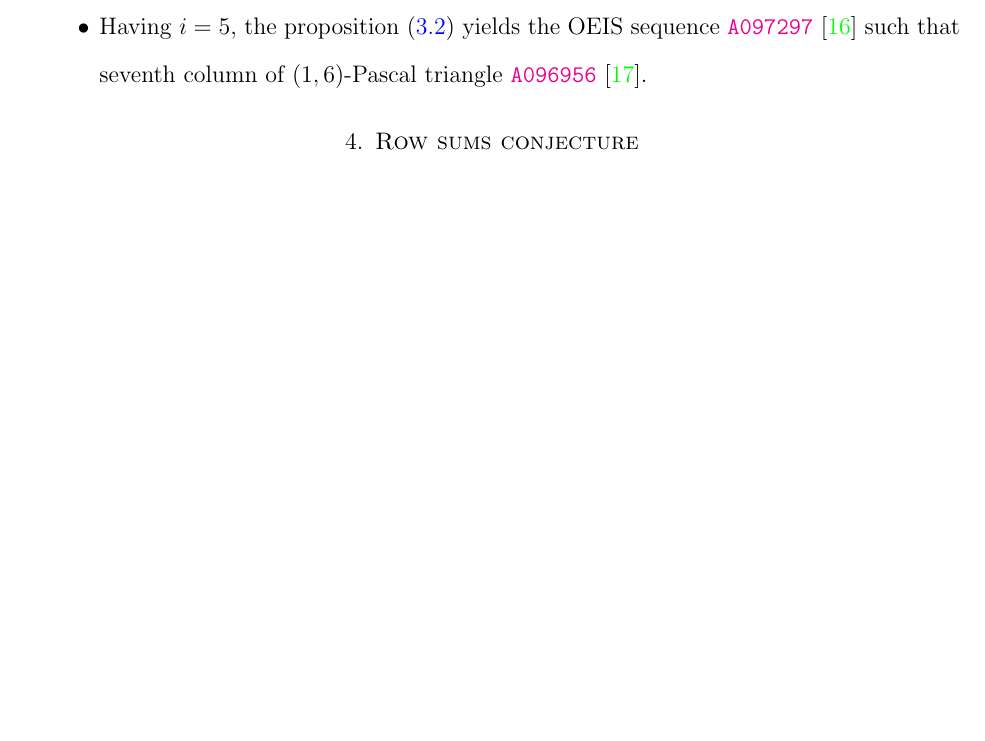
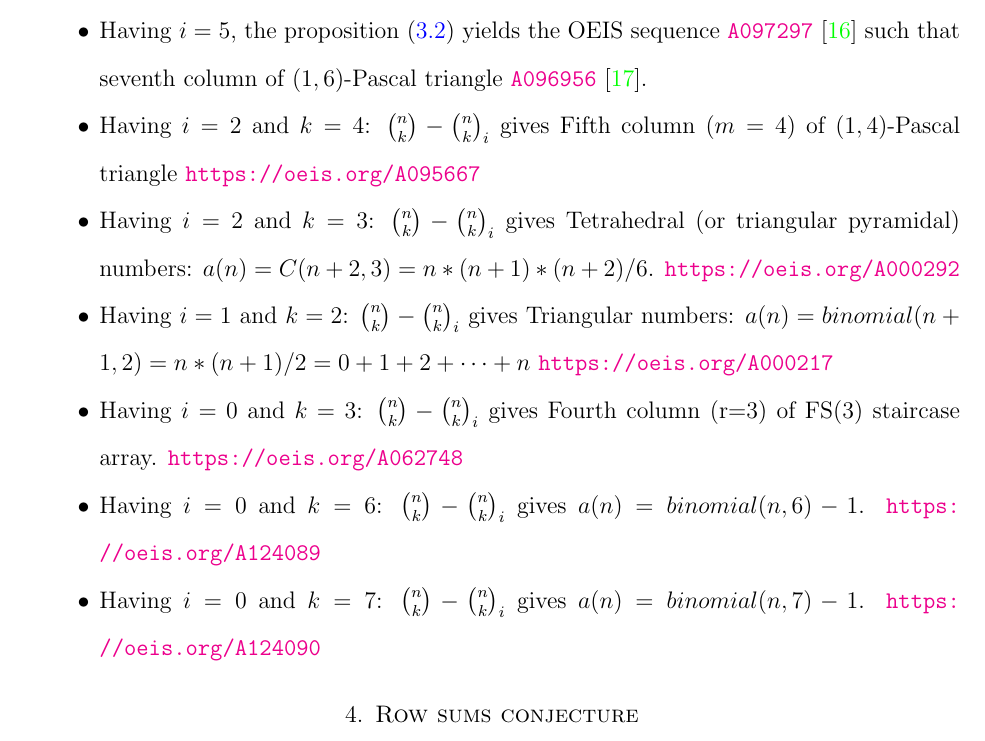
Before and after one commit to kolosovpetro/IdentitiesInRascalTriangle, a LaTeX paper (src/IdentitiesInRascalTriangle.tex, which reads src/sections/04_qbinomial_identities_in_iterated_rascal_triangle.tex): part of page 12 of 16, cut so that both start at the same text, the shorter picture padded with empty space. Compiled offline with pdfLaTeX.

Commit message:
add links to oeis sequences

```diff
--- a/src/sections/04_qbinomial_identities_in_iterated_rascal_triangle.tex
+++ b/src/sections/04_qbinomial_identities_in_iterated_rascal_triangle.tex
@@ -48,4 +48,21 @@ In particular,
     the OEIS sequence \href{https://oeis.org/A097297}{\texttt{A097297}}~\cite{sloane2004seventh}
     such that seventh column of $(1,6)$-Pascal triangle
     \href{https://oeis.org/A096956}{\texttt{A096956}}~\cite{sloane2004pascal16}.
+    \item Having $i=2$ and $k=4$: $\binom{n}{k} - \rascalNumber{n}{k}{i}$ gives
+    Fifth column $(m=4)$ of $(1,4)$-Pascal triangle \url{https://oeis.org/A095667}
+    \item Having $i=2$ and $k=3$: $\binom{n}{k} - \rascalNumber{n}{k}{i}$ gives
+    Tetrahedral (or triangular pyramidal) numbers: $a(n) = C(n+2,3) = n*(n+1)*(n+2)/6$.
+    \url{https://oeis.org/A000292}
+    \item Having $i=1$ and $k=2$: $\binom{n}{k} - \rascalNumber{n}{k}{i}$ gives
+    Triangular numbers: $a(n) = binomial(n+1,2) = n*(n+1)/2 = 0 + 1 + 2 + \dots + n$
+    \url{https://oeis.org/A000217}
+    \item Having $i=0$ and $k=3$: $\binom{n}{k} - \rascalNumber{n}{k}{i}$ gives
+    Fourth column (r=3) of FS(3) staircase array.
+    \url{https://oeis.org/A062748}
+    \item Having $i=0$ and $k=6$: $\binom{n}{k} - \rascalNumber{n}{k}{i}$ gives
+    $a(n) = binomial(n,6)-1$.
+    \url{https://oeis.org/A124089}
+    \item Having $i=0$ and $k=7$: $\binom{n}{k} - \rascalNumber{n}{k}{i}$ gives
+    $a(n) = binomial(n,7)-1$.
+    \url{https://oeis.org/A124090}
 \end{itemize}
```
Also changed, not shown: out/IdentitiesInRascalTriangle.pdf, 1 other file.
